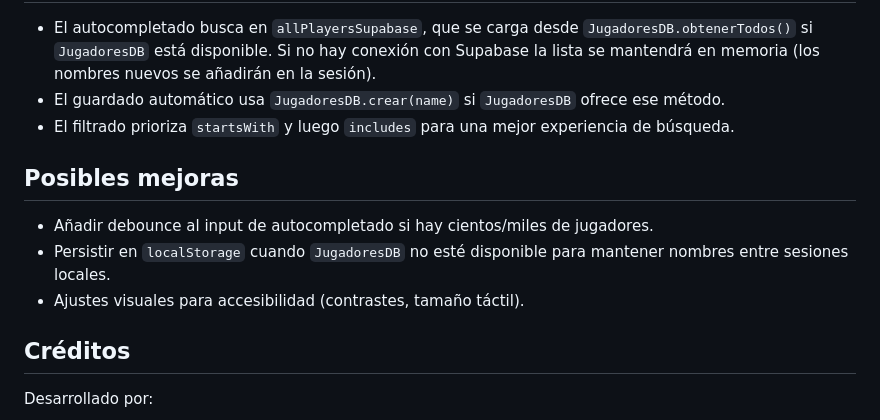
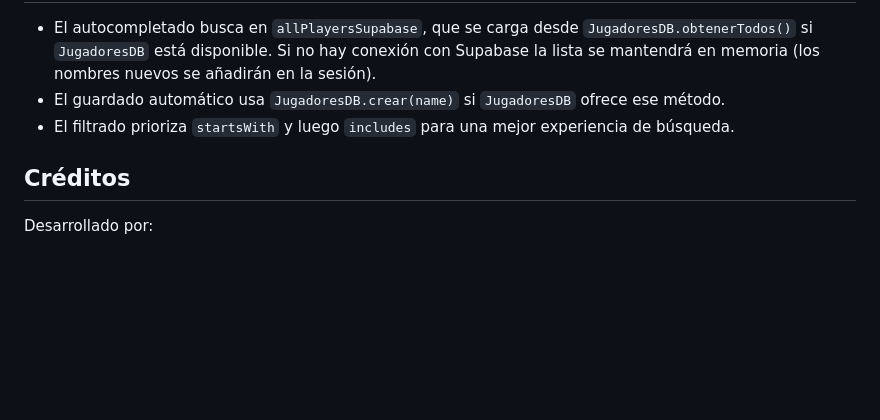
Before and after one commit to Sneider22/polla_el_fenix, a Markdown page: README.md, the part around the change. GitHub-like rendering; blank space fills up the shorter version.

Commit message:
Remove possible improvements section
Removed possible improvements section from README.

```diff
--- a/README.md
+++ b/README.md
@@ -38,11 +38,6 @@ Desarrollado por: Sneider22 y rmaneiro28
 - El guardado automático usa `JugadoresDB.crear(name)` si `JugadoresDB` ofrece ese método.
 - El filtrado prioriza `startsWith` y luego `includes` para una mejor experiencia de búsqueda.
 
-## Posibles mejoras
-- Añadir debounce al input de autocompletado si hay cientos/miles de jugadores.
-- Persistir en `localStorage` cuando `JugadoresDB` no esté disponible para mantener nombres entre sesiones locales.
-- Ajustes visuales para accesibilidad (contrastes, tamaño táctil).
-
 ## Créditos
 Desarrollado por:
 * [@rmaneiro28](https://github.com/rmaneiro28)
```
